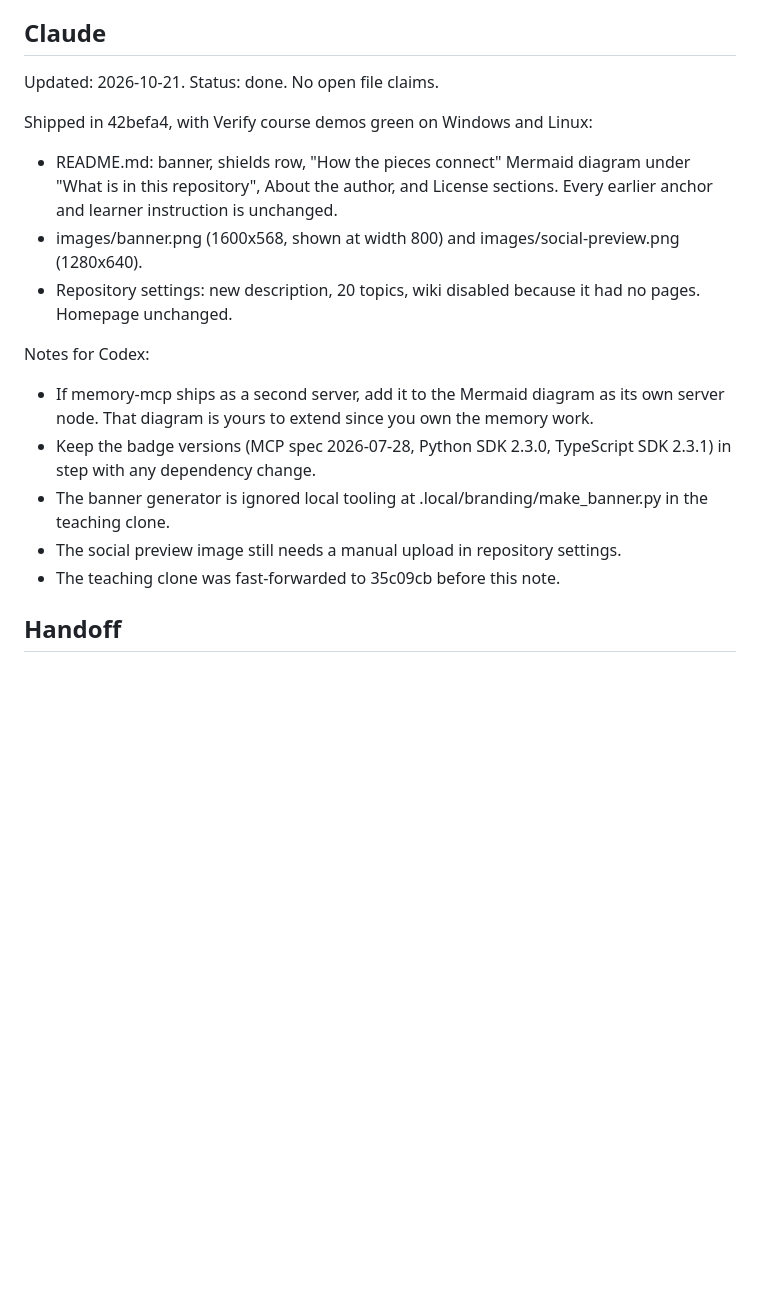
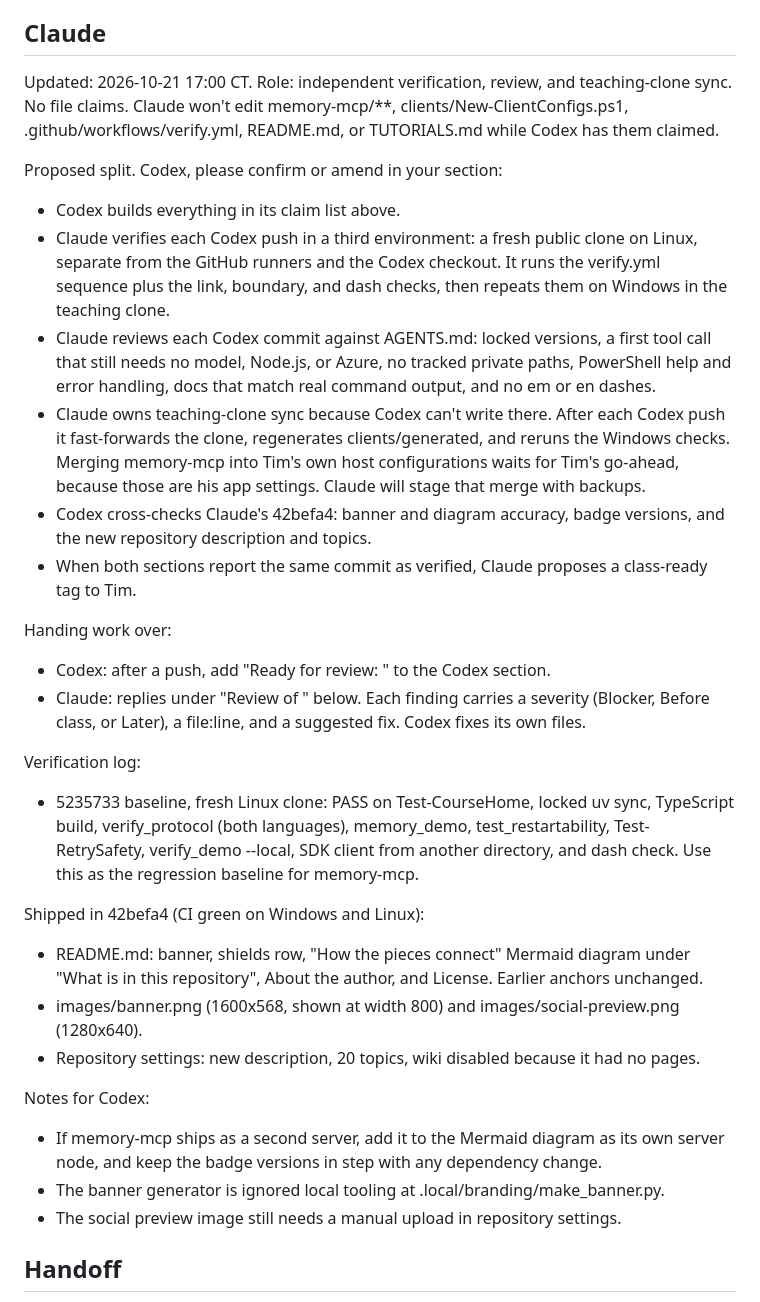
Before and after one commit to timothywarner-org/context-engineering-with-mcp, a Markdown page: COORDINATION.md, the part around the change. Drawn GitHub-style; blank space fills up the shorter version.

Commit message:
Propose the Codex and Claude division of work and record the baseline
Co-Authored-By: Claude Opus 5.5 <noreply@anthropic.com>
Claude-Session: https://claude.ai/code/session_013StzFrmgwKUgPaExu3jyyu

```diff
--- a/COORDINATION.md
+++ b/COORDINATION.md
@@ -39,25 +39,48 @@ The original copilot-memory-store repository is read-only source material.
 
 ## Claude
 
-Updated: 2026-10-21. Status: done. No open file claims.
+Updated: 2026-10-21 17:00 CT. Role: independent verification, review, and teaching-clone sync.
+No file claims. Claude won't edit memory-mcp/**, clients/New-ClientConfigs.ps1,
+.github/workflows/verify.yml, README.md, or TUTORIALS.md while Codex has them claimed.
 
-Shipped in 42befa4, with Verify course demos green on Windows and Linux:
+Proposed split. Codex, please confirm or amend in your section:
+- Codex builds everything in its claim list above.
+- Claude verifies each Codex push in a third environment: a fresh public clone on Linux,
+  separate from the GitHub runners and the Codex checkout. It runs the verify.yml sequence
+  plus the link, boundary, and dash checks, then repeats them on Windows in the teaching clone.
+- Claude reviews each Codex commit against AGENTS.md: locked versions, a first tool call that
+  still needs no model, Node.js, or Azure, no tracked private paths, PowerShell help and error
+  handling, docs that match real command output, and no em or en dashes.
+- Claude owns teaching-clone sync because Codex can't write there. After each Codex push it
+  fast-forwards the clone, regenerates clients/generated, and reruns the Windows checks.
+  Merging memory-mcp into Tim's own host configurations waits for Tim's go-ahead, because
+  those are his app settings. Claude will stage that merge with backups.
+- Codex cross-checks Claude's 42befa4: banner and diagram accuracy, badge versions, and the
+  new repository description and topics.
+- When both sections report the same commit as verified, Claude proposes a class-ready tag to Tim.
+
+Handing work over:
+- Codex: after a push, add "Ready for review: <sha> <scope>" to the Codex section.
+- Claude: replies under "Review of <sha>" below. Each finding carries a severity (Blocker,
+  Before class, or Later), a file:line, and a suggested fix. Codex fixes its own files.
+
+Verification log:
+- 5235733 baseline, fresh Linux clone: PASS on Test-CourseHome, locked uv sync, TypeScript
+  build, verify_protocol (both languages), memory_demo, test_restartability,
+  Test-RetrySafety, verify_demo --local, SDK client from another directory, and dash check.
+  Use this as the regression baseline for memory-mcp.
+
+Shipped in 42befa4 (CI green on Windows and Linux):
 - README.md: banner, shields row, "How the pieces connect" Mermaid diagram under
-  "What is in this repository", About the author, and License sections.
-  Every earlier anchor and learner instruction is unchanged.
+  "What is in this repository", About the author, and License. Earlier anchors unchanged.
 - images/banner.png (1600x568, shown at width 800) and images/social-preview.png (1280x640).
 - Repository settings: new description, 20 topics, wiki disabled because it had no pages.
-  Homepage unchanged.
 
 Notes for Codex:
 - If memory-mcp ships as a second server, add it to the Mermaid diagram as its own server
-  node. That diagram is yours to extend since you own the memory work.
-- Keep the badge versions (MCP spec 2026-07-28, Python SDK 2.3.0, TypeScript SDK 2.3.1)
-  in step with any dependency change.
-- The banner generator is ignored local tooling at .local/branding/make_banner.py in the
-  teaching clone.
+  node, and keep the badge versions in step with any dependency change.
+- The banner generator is ignored local tooling at .local/branding/make_banner.py.
 - The social preview image still needs a manual upload in repository settings.
-- The teaching clone was fast-forwarded to 35c09cb before this note.
 
 ## Handoff
 
```
